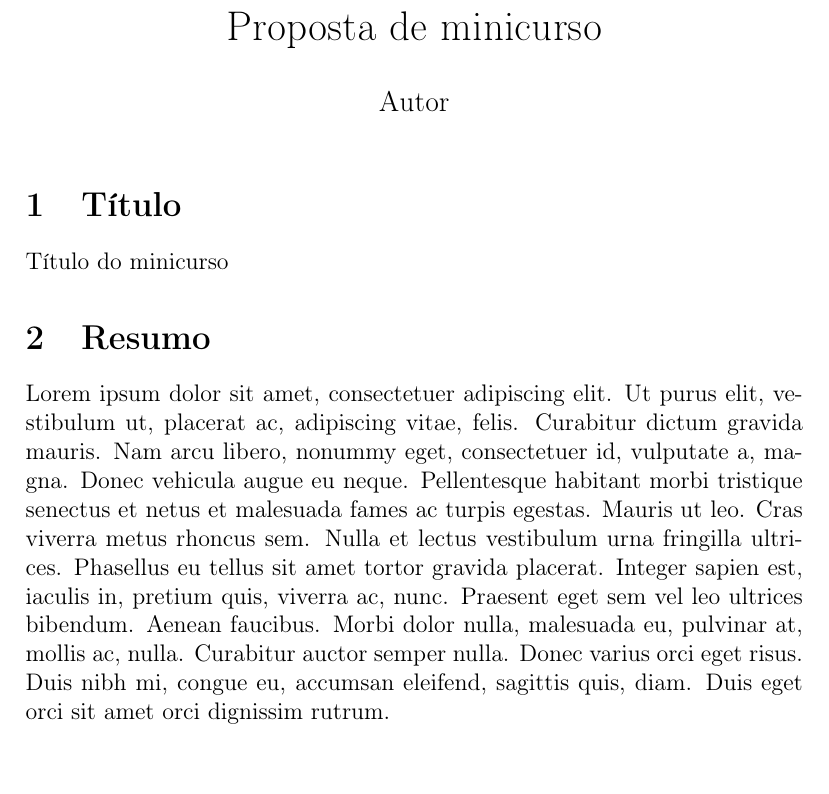
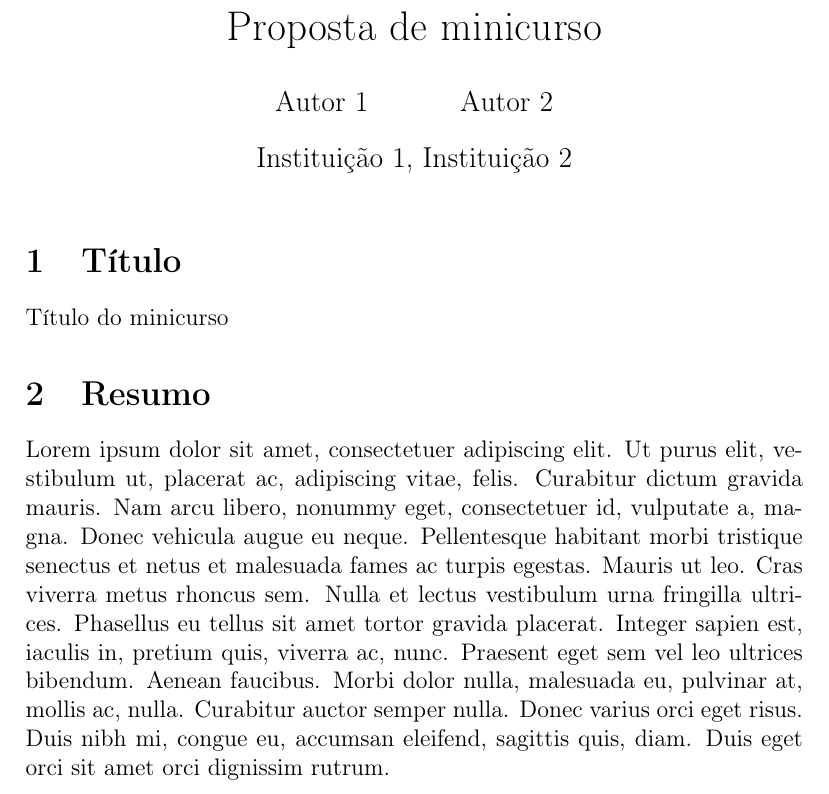
Before and after one commit to fsobral/v-coloquio-mat-regiao-sul, a LaTeX document (assets/latex/modelo-minicurso.tex): part of the page, cut so that both start at the same text, the shorter picture padded with empty space. Compiled offline with pdfLaTeX.

Commit message:
Add references and authors.

```diff
--- a/assets/latex/modelo-minicurso.tex
+++ b/assets/latex/modelo-minicurso.tex
@@ -7,8 +7,8 @@
 
 
 \title{Proposta de minicurso}
-\author{Autor}
-\date{}
+\author{Autor 1 \and Autor 2}
+\date{Instituição 1, Instituição 2}
 
 \begin{document}
 
@@ -20,4 +20,4 @@ Título do minicurso
 
 \section{Resumo}
 
-\lipsum[1-2]
+\lipsum[1]
```
Also changed, not shown: assets/latex/modelo-minicurso.tex (6 more changed lines).
